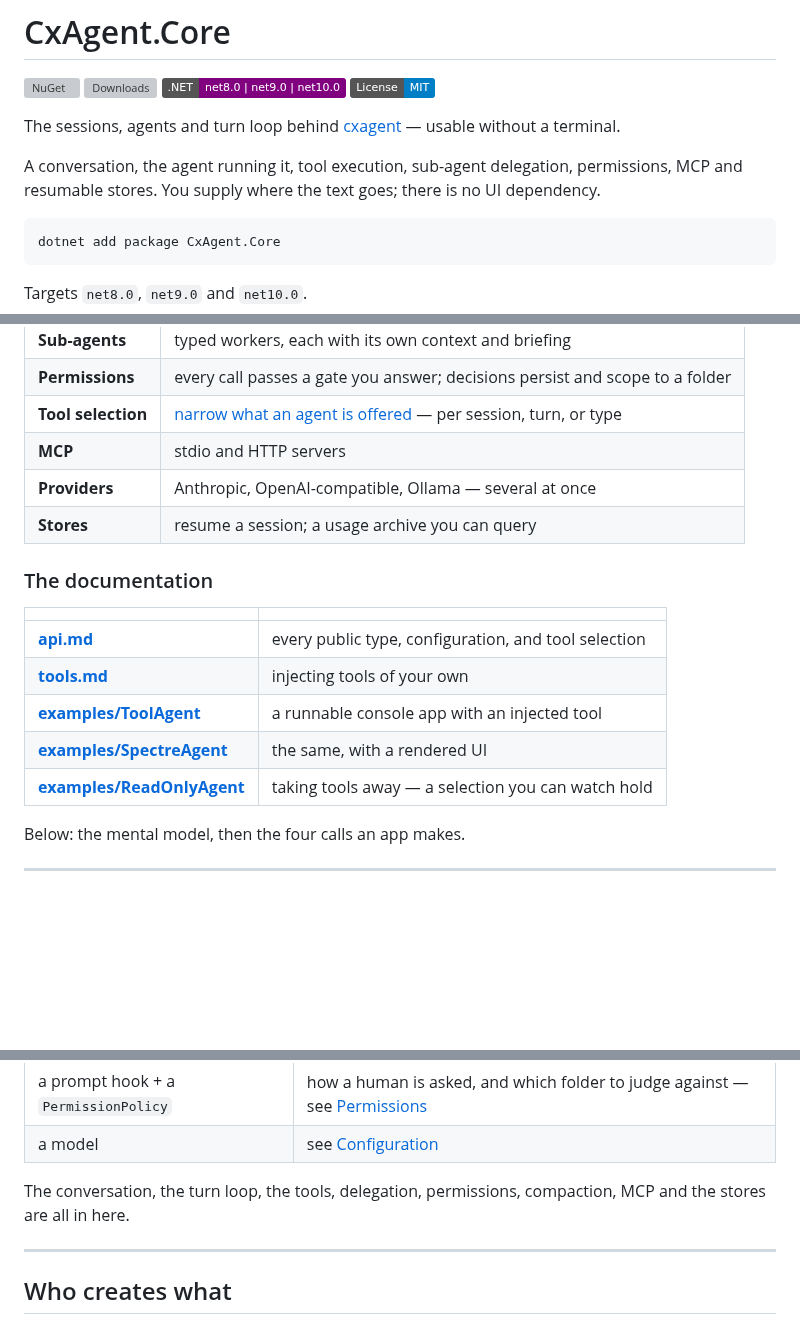
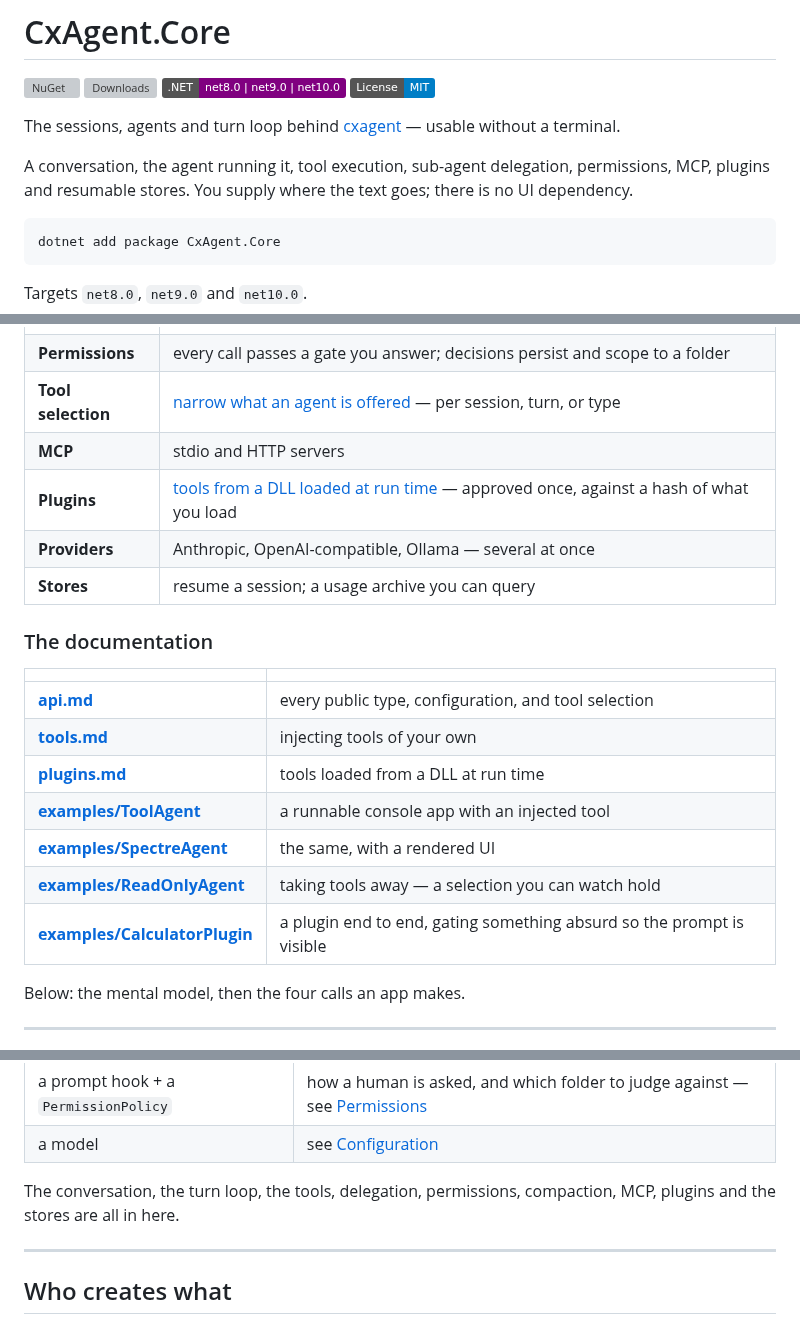
Before and after one commit to nickprotop/cxagent, a Markdown page: cxagent.Core/README.md, 3 parts joined by grey strips. GitHub-like rendering; badges without logos; blank space fills up the shorter version; grey boxes are pictures that could not be loaded.

Commit message:
List plugins where the package README enumerates what Core does
The plugins section was added under Tools, and the three places a reader
meets first were left alone: the one-line summary, the 'What is in it' table
and the sentence listing what lives in the library. All three named MCP and
not plugins, so the front page of the package said Core does not do the thing
it owns the whole contract for.

docs/plugins.md ships with the package and was missing from the documentation
table beside api.md and tools.md, along with the calculator example.

````diff
--- a/cxagent.Core/README.md
+++ b/cxagent.Core/README.md
@@ -8,8 +8,8 @@
 The sessions, agents and turn loop behind [cxagent](https://github.com/nickprotop/cxagent) — usable
 without a terminal.
 
-A conversation, the agent running it, tool execution, sub-agent delegation, permissions, MCP and
-resumable stores. You supply where the text goes; there is no UI dependency.
+A conversation, the agent running it, tool execution, sub-agent delegation, permissions, MCP,
+plugins and resumable stores. You supply where the text goes; there is no UI dependency.
 
 ```
 dotnet add package CxAgent.Core
@@ -27,6 +27,7 @@ Targets `net8.0`, `net9.0` and `net10.0`.
 | **Permissions** | every call passes a gate you answer; decisions persist and scope to a folder |
 | **Tool selection** | [narrow what an agent is offered](docs/api.md#tool-selection) — per session, turn, or type |
 | **MCP** | stdio and HTTP servers |
+| **Plugins** | [tools from a DLL loaded at run time](docs/plugins.md) — approved once, against a hash of what you load |
 | **Providers** | Anthropic, OpenAI-compatible, Ollama — several at once |
 | **Stores** | resume a session; a usage archive you can query |
 
@@ -36,9 +37,11 @@ Targets `net8.0`, `net9.0` and `net10.0`.
 |---|---|
 | **[api.md](docs/api.md)** | every public type, configuration, and tool selection |
 | **[tools.md](docs/tools.md)** | injecting tools of your own |
+| **[plugins.md](docs/plugins.md)** | tools loaded from a DLL at run time |
 | **[examples/ToolAgent](https://github.com/nickprotop/cxagent/tree/master/cxagent.Core/examples/ToolAgent)** | a runnable console app with an injected tool |
 | **[examples/SpectreAgent](https://github.com/nickprotop/cxagent/tree/master/cxagent.Core/examples/SpectreAgent)** | the same, with a rendered UI |
 | **[examples/ReadOnlyAgent](https://github.com/nickprotop/cxagent/tree/master/cxagent.Core/examples/ReadOnlyAgent)** | taking tools away — a selection you can watch hold |
+| **[examples/CalculatorPlugin](https://github.com/nickprotop/cxagent/tree/master/cxagent.Core/examples/CalculatorPlugin)** | a plugin end to end, gating something absurd so the prompt is visible |
 
 Below: the mental model, then the four calls an app makes.
 
@@ -87,8 +90,8 @@ produces goes through the `ISessionObserver` you hand it.
 | a prompt hook + a `PermissionPolicy` | how a human is asked, and which folder to judge against — see [Permissions](#permissions) |
 | a model | see [Configuration](#configuration) |
 
-The conversation, the turn loop, the tools, delegation, permissions, compaction, MCP and the stores
-are all in here.
+The conversation, the turn loop, the tools, delegation, permissions, compaction, MCP, plugins and
+the stores are all in here.
 
 ---
 
````
